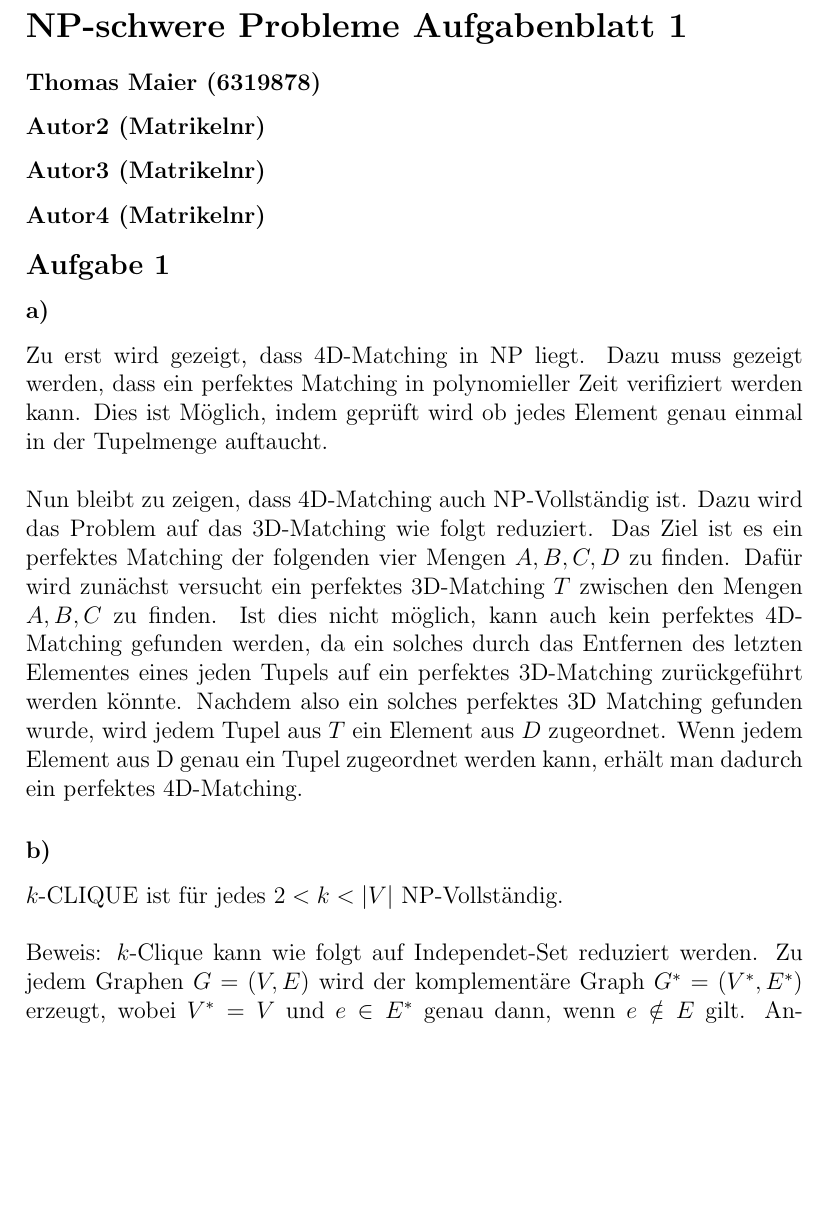
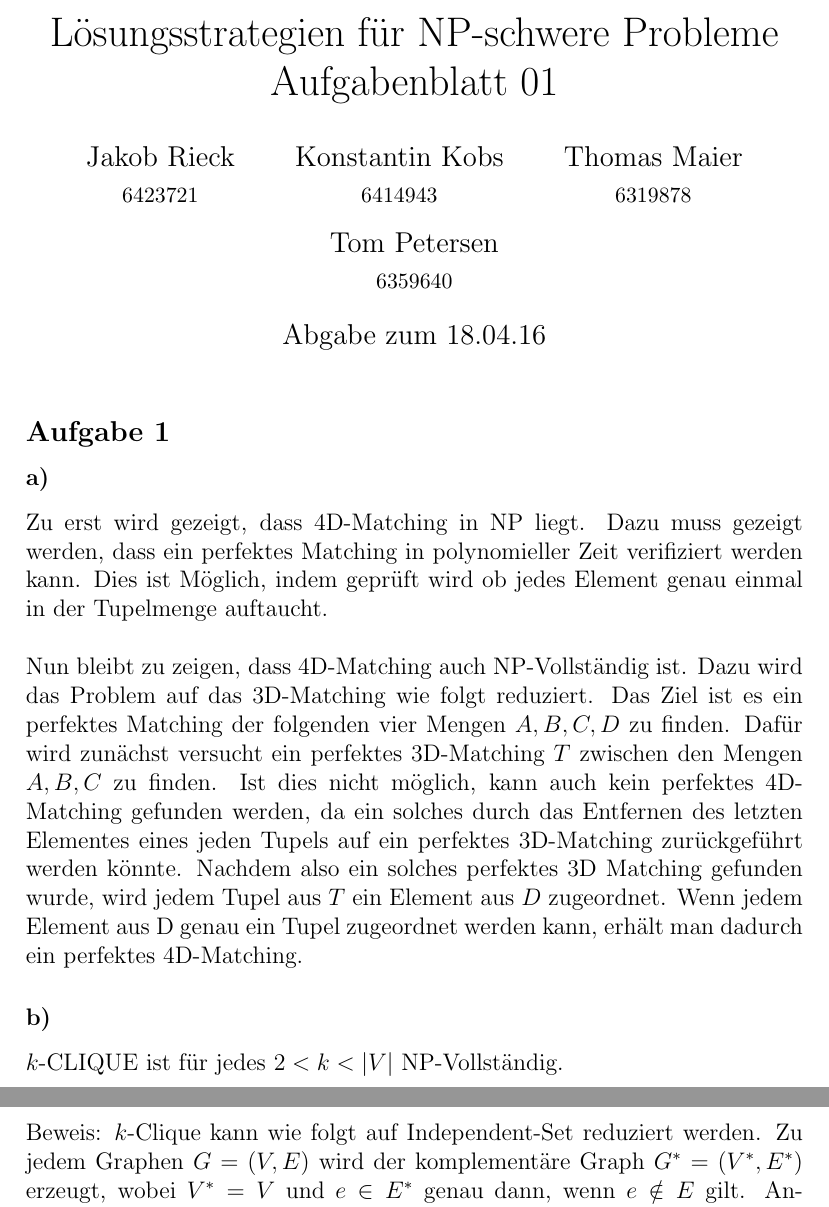
Before and after one commit to tompetersen/NP-Hard, a LaTeX document (Blatt 1/document.tex): part of page 1 of 2 before the commit and two parts of pages 1 and 2 of 2 after it, the two joined at a grey line, cut so that both start at the same text, the shorter picture padded with empty space. Compiled offline with pdfLaTeX; the source files are stored in an older character set and shown here as Unicode.

Commit message:
added authors and redesigned title

```diff
--- a/Blatt 1/document.tex
+++ b/Blatt 1/document.tex
@@ -1,5 +1,5 @@
 \documentclass[12pt,a4paper]{article}
-\usepackage[latin1]{inputenc}
+\usepackage[utf8]{inputenc}
 \usepackage{amsmath}
 \usepackage{amsfonts}
 \usepackage{amssymb}
@@ -9,4 +9,11 @@
  \definecolor{lightgrey}{rgb}{0.90,0.90,0.90}
 \lstset{language=Java, backgroundcolor=\color{lightgrey},  numbersep=5pt, tabsize=3}
  \usepackage{lineno}
-\title{Lösungsstrategien für NP-schwere Probleme}
+\title{Lösungsstrategien für NP-schwere Probleme\\Aufgabenblatt 01}
+
+\author{
+		Jakob Rieck\\
+		\small{6423721}
+	\and
+		Konstantin Kobs\\
+		\small{6414943}
@@ -13,9 +23,12 @@
+	\and
+		Tom Petersen\\
+		\small{6359640}
+}
+\date{Abgabe zum 18.04.16}
+
 \begin{document}
-\section*{NP-schwere Probleme Aufgabenblatt 1}
-\subsubsection*{Thomas Maier	(6319878)}
-\subsubsection*{Autor2	(Matrikelnr)}
-\subsubsection*{Autor3	(Matrikelnr)}
-\subsubsection*{Autor4	(Matrikelnr)}
+
+\maketitle
 
 \subsection*{Aufgabe 1}
 
@@ -27,7 +40,7 @@ Nun bleibt zu zeigen, dass 4D-Matching auch NP-Vollständig ist. Dazu wird das P
 \subsubsection*{b)}
 $k$-CLIQUE ist für jedes $2 < k < |V|$ NP-Vollständig.
 \\\\
-Beweis: $k$-Clique kann wie folgt auf Independet-Set reduziert werden.
+Beweis: $k$-Clique kann wie folgt auf Independent-Set reduziert werden.
 Zu jedem Graphen $G=(V,E)$ wird der komplementäre Graph $G^*=(V^*,E^*)$ erzeugt, wobei $V^*=V$ und $e \in E^*$ genau dann, wenn $e \notin E$ gilt. Anschließend wird auf dem Graphen $G^*$ Indipendent Set ausgeführt. Wenn nun eine unabhängige Menge der größe $k$ in $G^*$ gefunden wird, muss es auch einen vollständigen Graphen der größe $k$ in $G$ geben.
 Für $k=|V|$ wird geprüft, ob der Graph $G$ vollständig ist. Dies ist jedoch in $P$ möglich. Da nicht bekannt ist ob $P=NP$ gilt kann keine Aussage darüber getroffen werden, ob $k$-Clique auch für $k=|V|$ $NP$ vollständig ist. Ähnliches gilt für $k=2$. In diesem Fall wird geprüft, ob der Graph $G$ eine Kante enthält.
 
```
Also changed, not shown: Blatt 1/document.pdf, Blatt 1/document.tex (3 more changed lines), 1 other file.
